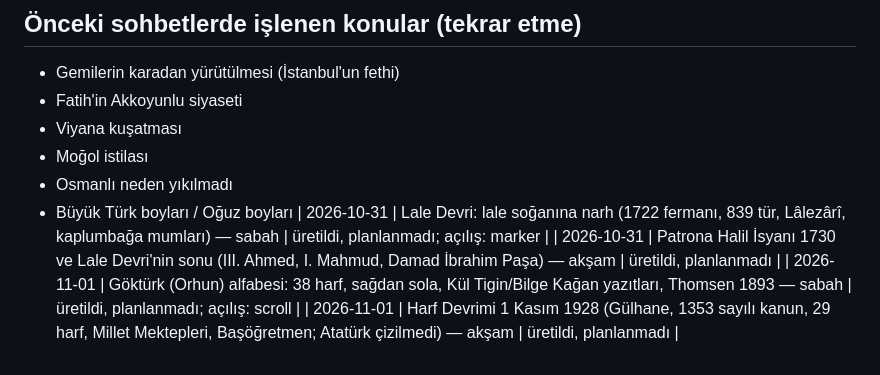
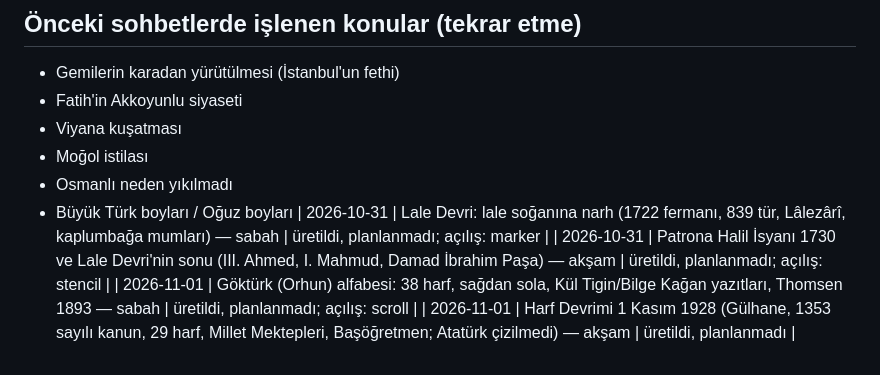
Before and after one commit to emrahyavuz09/tarih-haber-video, a Markdown page: topics.md, the part around the change. Rendered like a GitHub page.

Commit message:
topics: 2026-10-31-aksam-patrona-halil açılış (stencil)
Co-Authored-By: Claude Opus 5.5 <noreply@anthropic.com>
Claude-Session: https://claude.ai/code/session_015Af9EFCnwnoj4VaabAkZYF

```diff
--- a/topics.md
+++ b/topics.md
@@ -39,6 +39,6 @@
 - Osmanlı neden yıkılmadı
 - Büyük Türk boyları / Oğuz boyları
 | 2026-10-31 | Lale Devri: lale soğanına narh (1722 fermanı, 839 tür, Lâlezârî, kaplumbağa mumları) — sabah | üretildi, planlanmadı; açılış: marker |
-| 2026-10-31 | Patrona Halil İsyanı 1730 ve Lale Devri'nin sonu (III. Ahmed, I. Mahmud, Damad İbrahim Paşa) — akşam | üretildi, planlanmadı |
+| 2026-10-31 | Patrona Halil İsyanı 1730 ve Lale Devri'nin sonu (III. Ahmed, I. Mahmud, Damad İbrahim Paşa) — akşam | üretildi, planlanmadı; açılış: stencil |
 | 2026-11-01 | Göktürk (Orhun) alfabesi: 38 harf, sağdan sola, Kül Tigin/Bilge Kağan yazıtları, Thomsen 1893 — sabah | üretildi, planlanmadı; açılış: scroll |
 | 2026-11-01 | Harf Devrimi 1 Kasım 1928 (Gülhane, 1353 sayılı kanun, 29 harf, Millet Mektepleri, Başöğretmen; Atatürk çizilmedi) — akşam | üretildi, planlanmadı |
```
